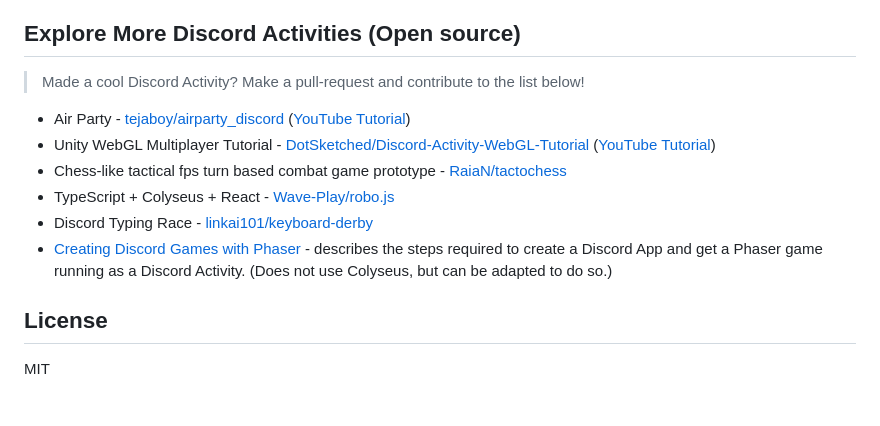
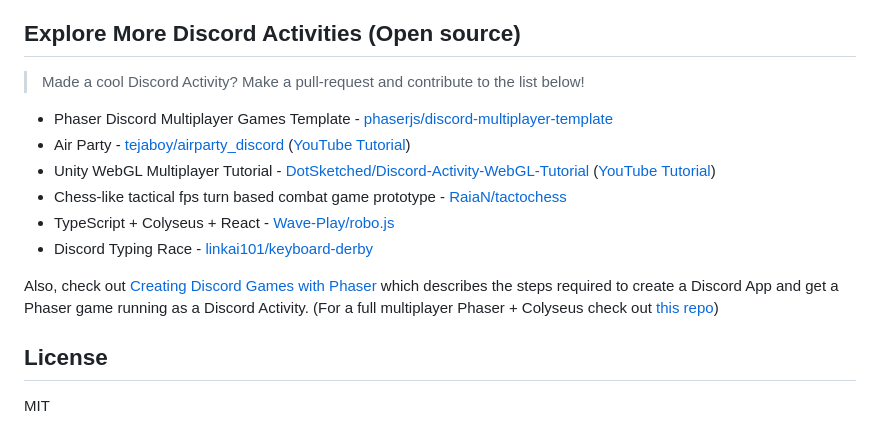
Before and after one commit to colyseus/discord-embedded-app-sdk, a Markdown page: README.md, the part around the change. Drawn GitHub-style; blank space fills up the shorter version.

Commit message:
add phaserjs/discord-multiplayer-template

```diff
--- a/README.md
+++ b/README.md
@@ -89,12 +89,14 @@ You will need to configure your Discord Activity's URLs:
 
 > Made a cool Discord Activity? Make a pull-request and contribute to the list below!
 
+- Phaser Discord Multiplayer Games Template - [phaserjs/discord-multiplayer-template](https://github.com/phaserjs/discord-multiplayer-template)
 - Air Party - [tejaboy/airparty_discord](https://github.com/tejaboy/airparty_discord) ([YouTube Tutorial](https://www.youtube.com/watch?v=k6A2VUbIQio))
 - Unity WebGL Multiplayer Tutorial - [DotSketched/Discord-Activity-WebGL-Tutorial](https://github.com/DotSketched/Discord-Activity-WebGL-Tutorial) ([YouTube Tutorial](https://www.youtube.com/watch?v=ff2AXPc_msc))
 - Chess-like tactical fps turn based combat game prototype - [RaiaN/tactochess](https://github.com/RaiaN/tactochess)
 - TypeScript + Colyseus + React - [Wave-Play/robo.js](https://github.com/Wave-Play/robo.js/tree/main/templates/activity-ts-colyseus-react)
 - Discord Typing Race - [linkai101/keyboard-derby](https://github.com/linkai101/keyboard-derby/)
-- [Creating Discord Games with Phaser](https://phaser.io/tutorials/creating-discord-games-with-phaser) - describes the steps required to create a Discord App and get a Phaser game running as a Discord Activity. (Does not use Colyseus, but can be adapted to do so.)
+
+Also, check out [Creating Discord Games with Phaser](https://phaser.io/tutorials/creating-discord-games-with-phaser) which describes the steps required to create a Discord App and get a Phaser game running as a Discord Activity. (For a full multiplayer Phaser + Colyseus check out [this repo](https://github.com/phaserjs/discord-multiplayer-template))
 
 ## License
 
```
